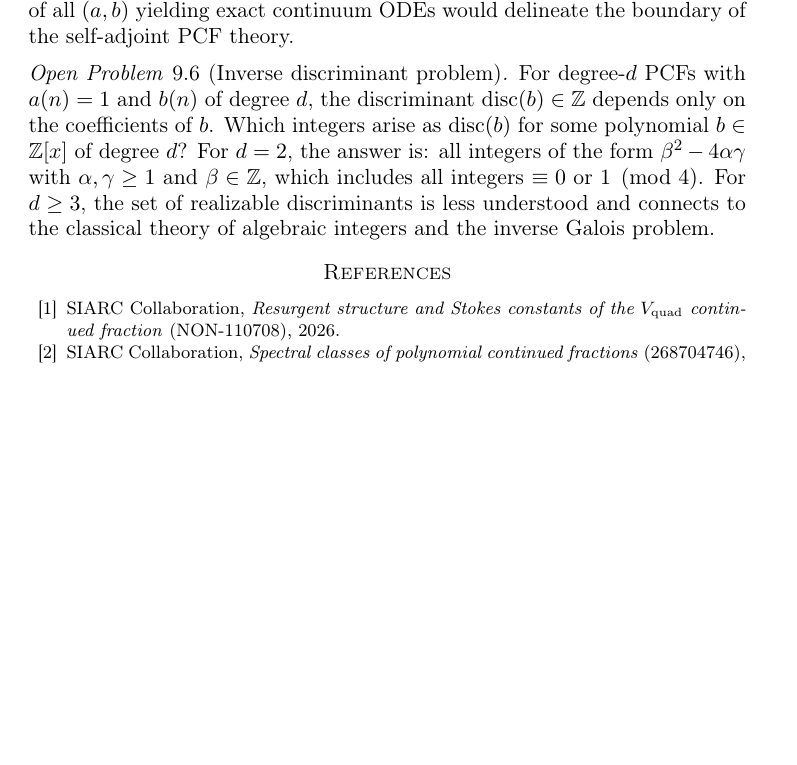
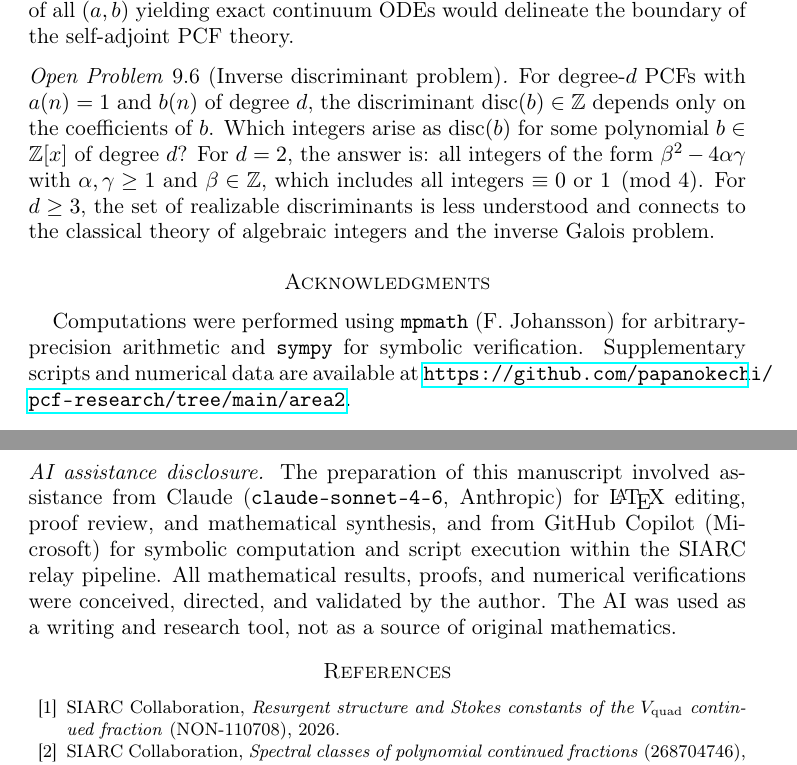
Before and after one commit to papanokechi/pcf-research, a LaTeX paper (area2/area2_selfadjoint_pcf.tex): part of page 11 of 12 before the commit and two parts of pages 11 and 12 of 12 after it, the two joined at a grey line, cut so that both start at the same text, the shorter picture padded with empty space. Compiled offline with pdfLaTeX.

Commit message:
Update area2 tex/pdf with acknowledgments, GitHub URL, and AI disclosure

```diff
--- a/area2/area2_selfadjoint_pcf.tex
+++ b/area2/area2_selfadjoint_pcf.tex
@@ -815,6 +815,33 @@ Galois problem.
 \end{open}
 
 % ══════════════════════════════════════════════════════════
+% Acknowledgments
+% ══════════════════════════════════════════════════════════
+\section*{Acknowledgments}
+
+Computations were performed using
+\texttt{mpmath}~(F.~Johansson) for arbitrary-precision
+arithmetic and \texttt{sympy} for symbolic
+verification.  Supplementary scripts and
+numerical data are available at
+\url{https://github.com/papanokechi/pcf-research/tree/main/area2}.
+
+\smallskip
+\noindent\textit{AI assistance disclosure.}
+The preparation of this manuscript involved
+assistance from Claude
+(\texttt{claude-sonnet-4-6}, Anthropic) for
+\LaTeX{} editing, proof review, and
+mathematical synthesis, and from GitHub
+Copilot (Microsoft) for symbolic computation
+and script execution within the SIARC relay
+pipeline.  All mathematical results, proofs,
+and numerical verifications were conceived,
+directed, and validated by the author.
+The AI was used as a writing and research
+tool, not as a source of original mathematics.
+
+% ══════════════════════════════════════════════════════════
 % References
 % ══════════════════════════════════════════════════════════
 \begin{thebibliography}{99}
```
Also changed, not shown: area2/area2_selfadjoint_pcf.pdf.
